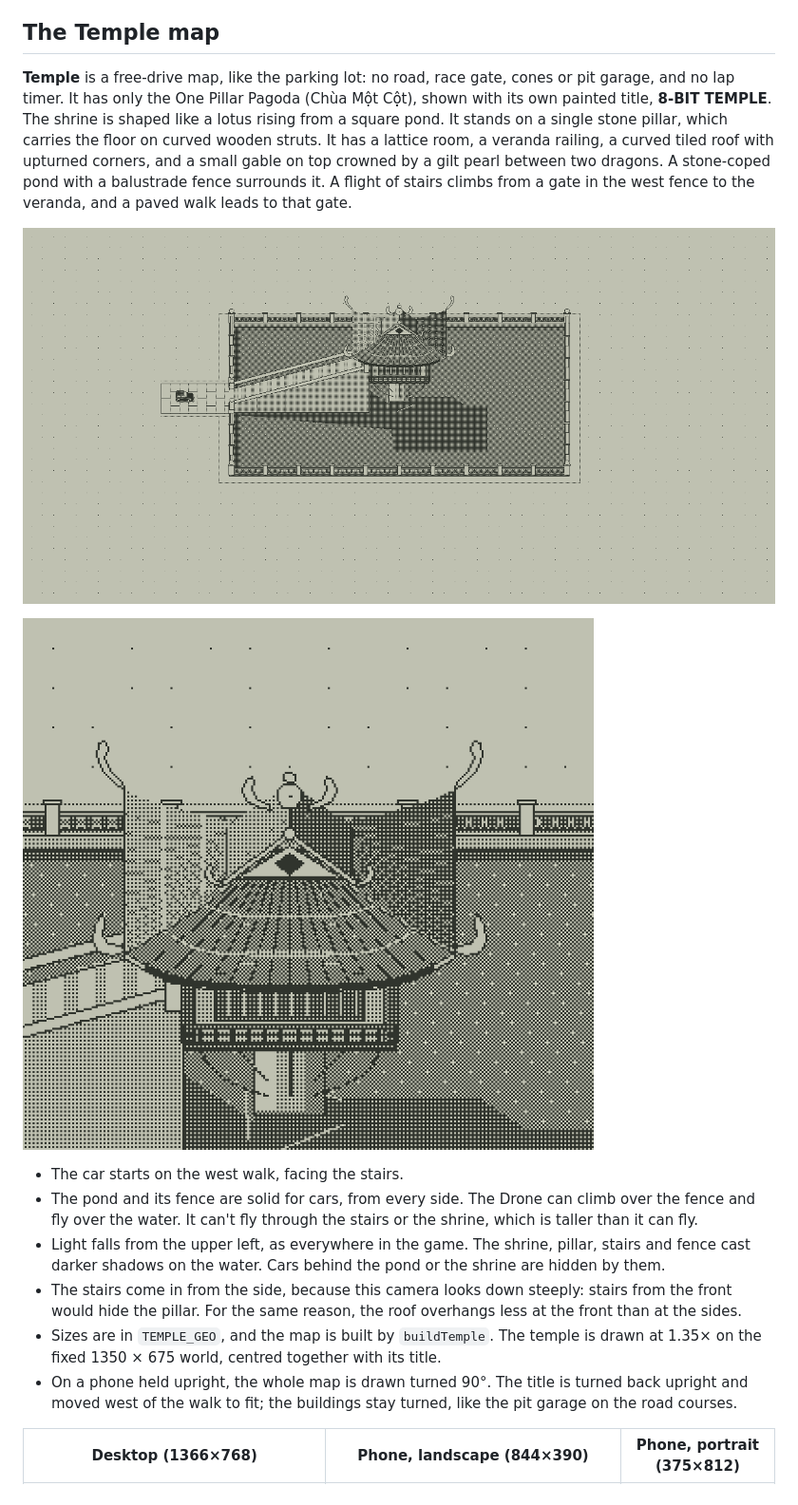
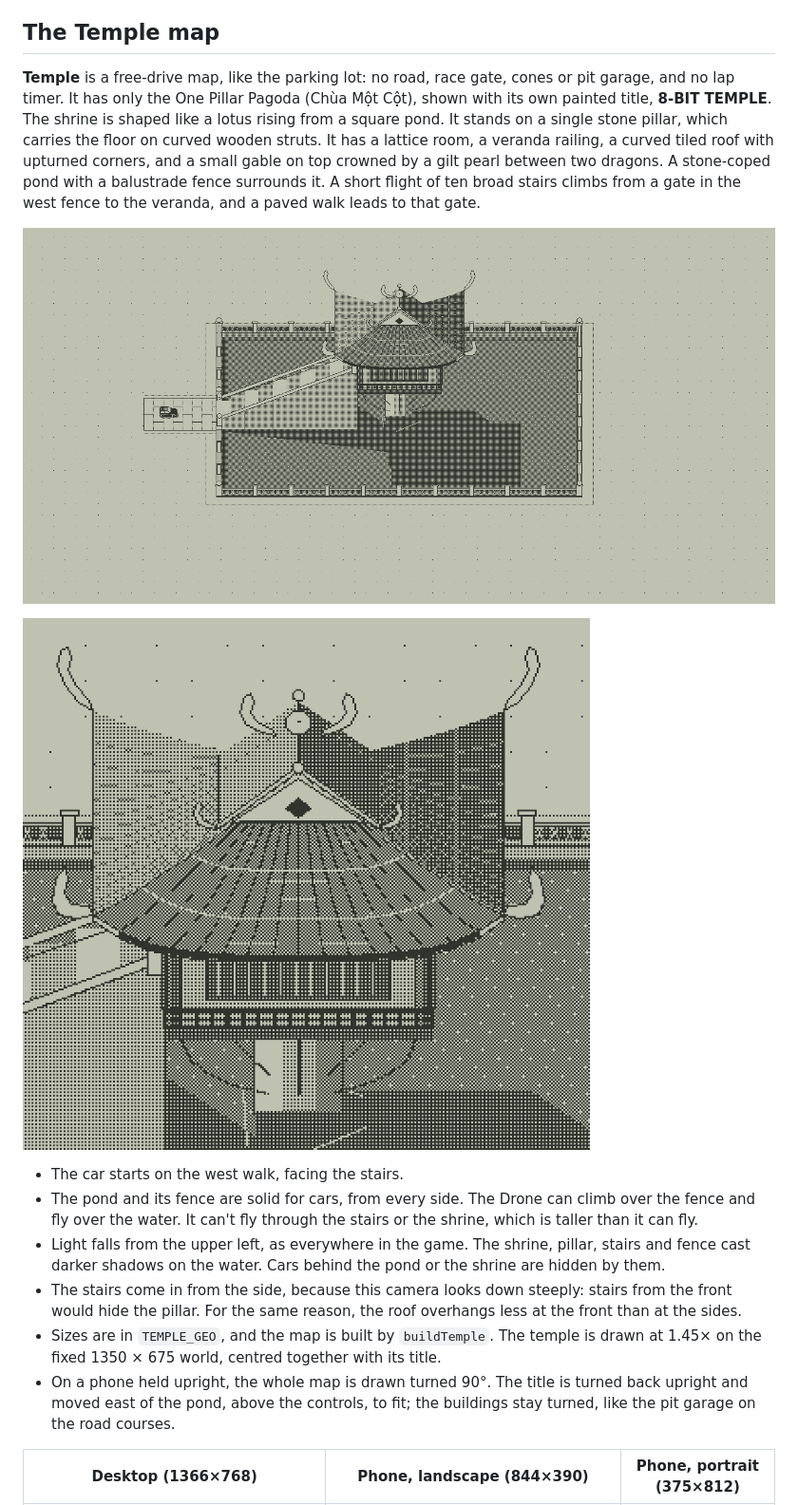
Before and after one commit to MinhMeoNguyen0/8-Bit-Drift, a Markdown page: README.md, the part around one of its changes. Shown at 95% size. GitHub-like rendering; pictures changed too: docs/images/temple-closeup.png, docs/images/temple-map.png.

```diff
--- a/README.md
+++ b/README.md
@@ -73,7 +73,7 @@ Ranked time is `elapsedSeconds + 0.02 × (100 − quality)²`; lower wins. Perso
 
 ## The Temple map
 
-**Temple** is a free-drive map, like the parking lot: no road, race gate, cones or pit garage, and no lap timer. It has only the One Pillar Pagoda (Chùa Một Cột), shown with its own painted title, **8-BIT TEMPLE**. The shrine is shaped like a lotus rising from a square pond. It stands on a single stone pillar, which carries the floor on curved wooden struts. It has a lattice room, a veranda railing, a curved tiled roof with upturned corners, and a small gable on top crowned by a gilt pearl between two dragons. A stone-coped pond with a balustrade fence surrounds it. A flight of stairs climbs from a gate in the west fence to the veranda, and a paved walk leads to that gate.
+**Temple** is a free-drive map, like the parking lot: no road, race gate, cones or pit garage, and no lap timer. It has only the One Pillar Pagoda (Chùa Một Cột), shown with its own painted title, **8-BIT TEMPLE**. The shrine is shaped like a lotus rising from a square pond. It stands on a single stone pillar, which carries the floor on curved wooden struts. It has a lattice room, a veranda railing, a curved tiled roof with upturned corners, and a small gable on top crowned by a gilt pearl between two dragons. A stone-coped pond with a balustrade fence surrounds it. A short flight of ten broad stairs climbs from a gate in the west fence to the veranda, and a paved walk leads to that gate.
 
 ![The Temple map, rendered from the game's drawing code](docs/images/temple-map.png)
 
@@ -83,8 +83,8 @@ Ranked time is `elapsedSeconds + 0.02 × (100 − quality)²`; lower wins. Perso
 - The pond and its fence are solid for cars, from every side. The Drone can climb over the fence and fly over the water. It can't fly through the stairs or the shrine, which is taller than it can fly.
 - Light falls from the upper left, as everywhere in the game. The shrine, pillar, stairs and fence cast darker shadows on the water. Cars behind the pond or the shrine are hidden by them.
 - The stairs come in from the side, because this camera looks down steeply: stairs from the front would hide the pillar. For the same reason, the roof overhangs less at the front than at the sides.
-- Sizes are in `TEMPLE_GEO`, and the map is built by `buildTemple`. The temple is drawn at 1.35× on the fixed 1350 × 675 world, centred together with its title.
-- On a phone held upright, the whole map is drawn turned 90°. The title is turned back upright and moved west of the walk to fit; the buildings stay turned, like the pit garage on the road courses.
+- Sizes are in `TEMPLE_GEO`, and the map is built by `buildTemple`. The temple is drawn at 1.45× on the fixed 1350 × 675 world, centred together with its title.
+- On a phone held upright, the whole map is drawn turned 90°. The title is turned back upright and moved east of the pond, above the controls, to fit; the buildings stay turned, like the pit garage on the road courses.
 
 | Desktop (1366×768) | Phone, landscape (844×390) | Phone, portrait (375×812) |
 | --- | --- | --- |
```
Also changed, not shown: other parts of README.md (+1 -1 lines), tasks/CURRENT_STATE.md (+1 -1 lines), docs/images/ui-desktop-temple.jpg, docs/images/ui-phone-landscape-temple.jpg, docs/images/ui-phone-portrait-temple.jpg, 3 other files.
